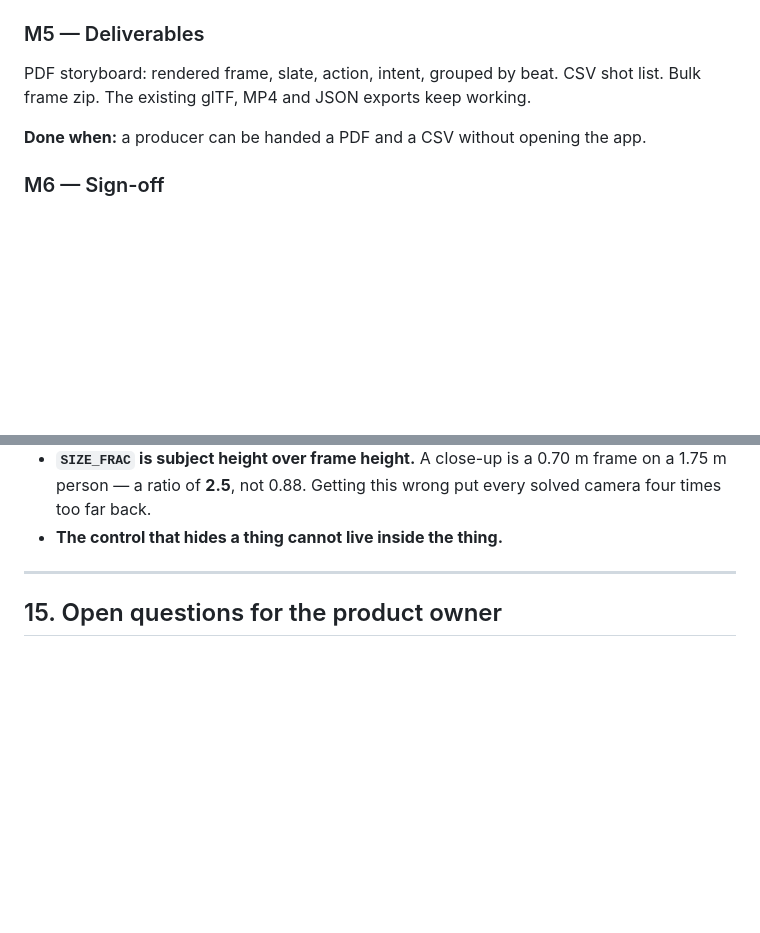
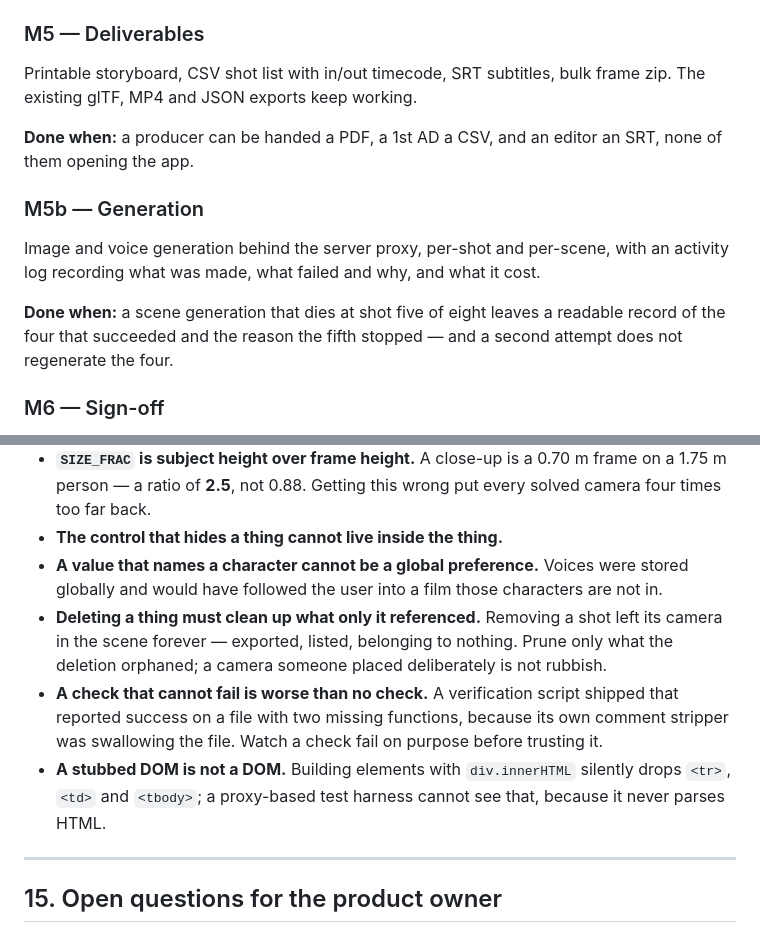
Before and after one commit to SkilltimateTechnologies/previz2, a Markdown page: BUILD-SPEC.md, 2 parts joined by grey strips. Drawn GitHub-style; blank space fills up the shorter version.

```diff
--- a/BUILD-SPEC.md
+++ b/BUILD-SPEC.md
@@ -401,10 +428,20 @@ client bundle for `ANTHROPIC` and for `sk-ant` returns nothing.
 
 ### M5 — Deliverables
 
-PDF storyboard: rendered frame, slate, action, intent, grouped by beat. CSV shot list.
-Bulk frame zip. The existing glTF, MP4 and JSON exports keep working.
+Printable storyboard, CSV shot list with in/out timecode, SRT subtitles, bulk frame zip.
+The existing glTF, MP4 and JSON exports keep working.
 
-**Done when:** a producer can be handed a PDF and a CSV without opening the app.
+**Done when:** a producer can be handed a PDF, a 1st AD a CSV, and an editor an SRT,
+none of them opening the app.
+
+### M5b — Generation
+
+Image and voice generation behind the server proxy, per-shot and per-scene, with an
+activity log recording what was made, what failed and why, and what it cost.
+
+**Done when:** a scene generation that dies at shot five of eight leaves a readable record
+of the four that succeeded and the reason the fifth stopped — and a second attempt does not
+regenerate the four.
 
 ### M6 — Sign-off
 
@@ -454,6 +495,17 @@ will hit each of them.
   1.75 m person — a ratio of **2.5**, not 0.88. Getting this wrong put every solved camera
   four times too far back.
 - **The control that hides a thing cannot live inside the thing.**
+- **A value that names a character cannot be a global preference.** Voices were stored
+  globally and would have followed the user into a film those characters are not in.
+- **Deleting a thing must clean up what only it referenced.** Removing a shot left its
+  camera in the scene forever — exported, listed, belonging to nothing. Prune only what the
+  deletion orphaned; a camera someone placed deliberately is not rubbish.
+- **A check that cannot fail is worse than no check.** A verification script shipped that
+  reported success on a file with two missing functions, because its own comment stripper
+  was swallowing the file. Watch a check fail on purpose before trusting it.
+- **A stubbed DOM is not a DOM.** Building elements with `div.innerHTML` silently drops
+  `<tr>`, `<td>` and `<tbody>`; a proxy-based test harness cannot see that, because it
+  never parses HTML.
 
 ---
 
```
Also changed, not shown: other parts of BUILD-SPEC.md (+36 -5 lines).
